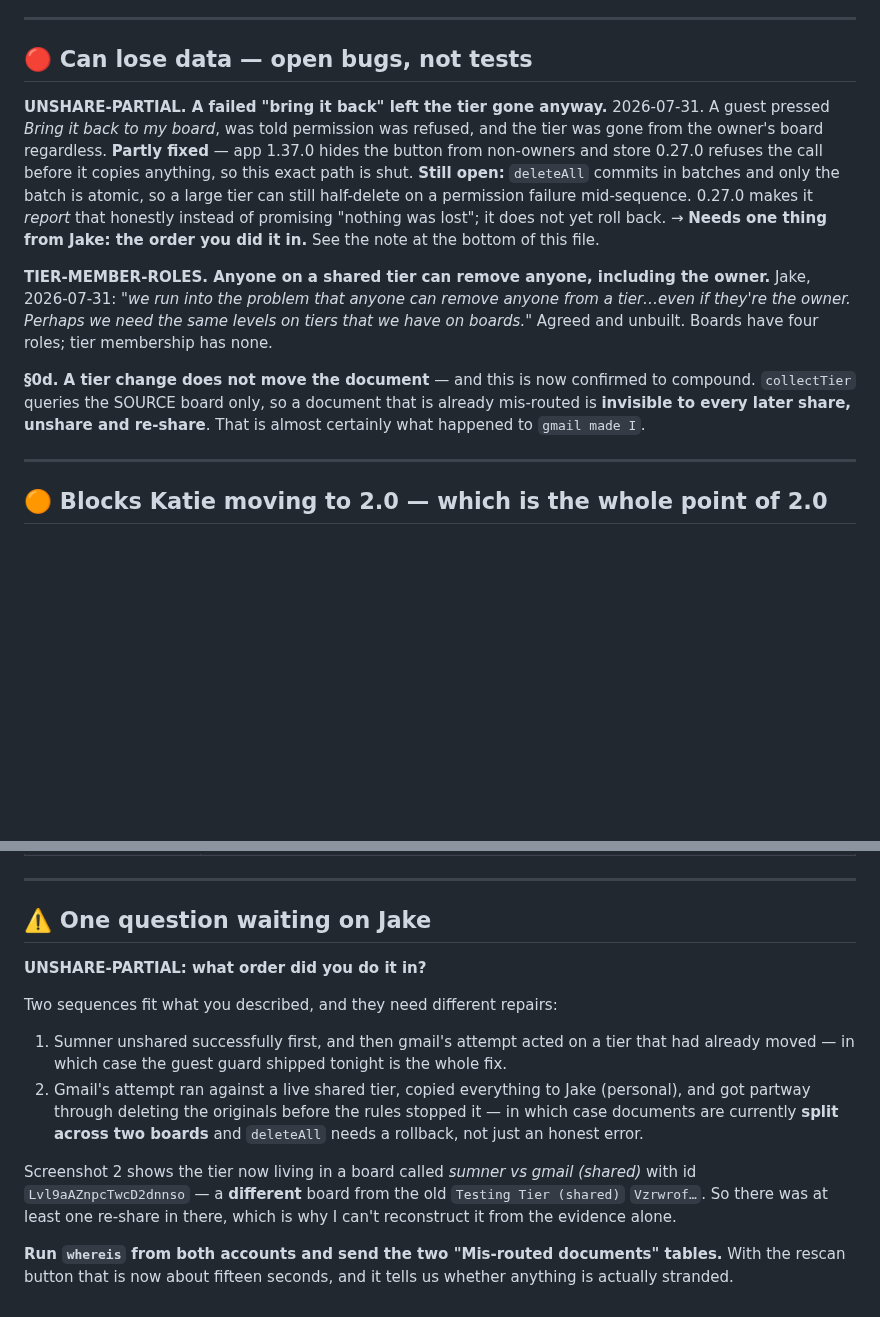
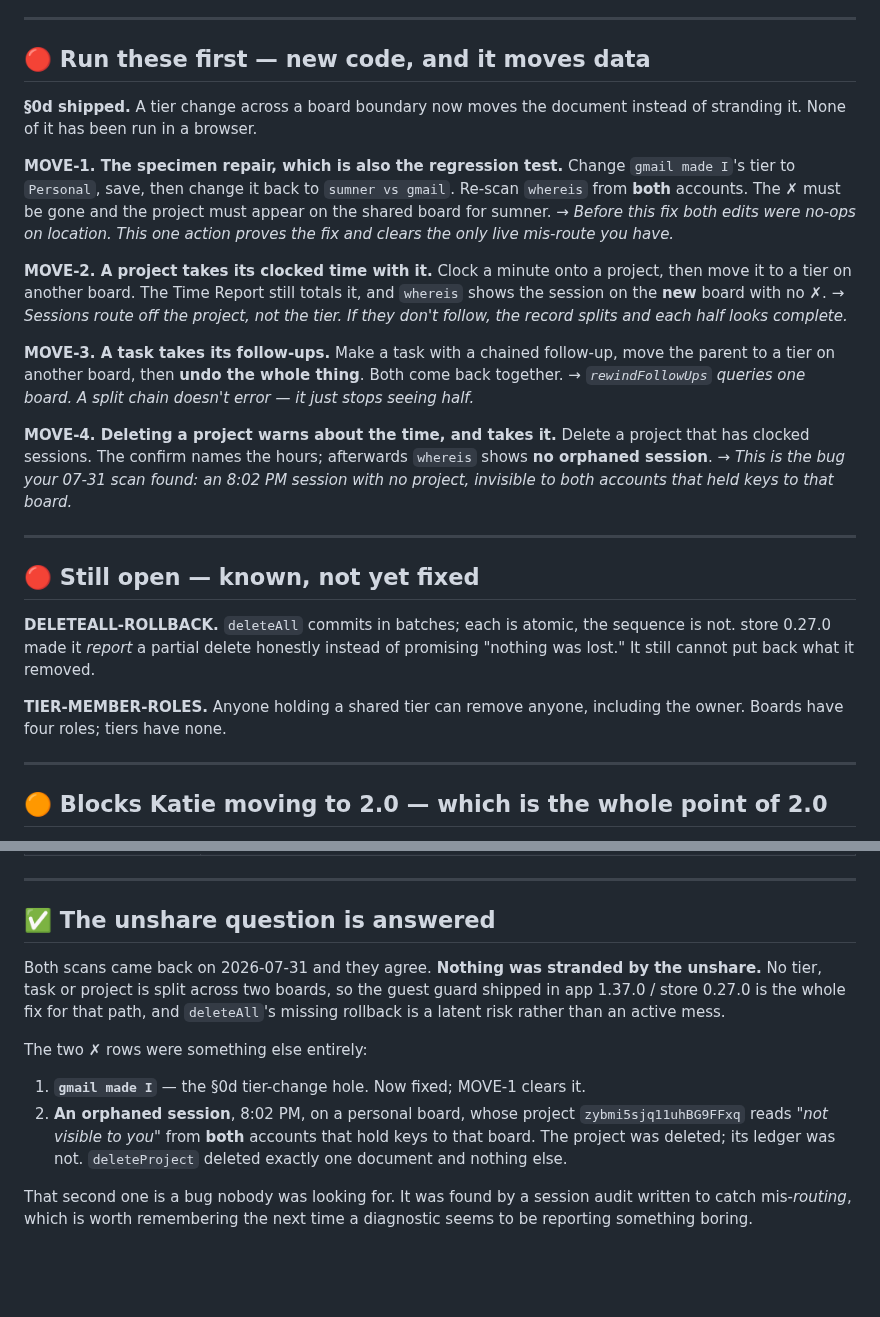
Before and after one commit to misterwilson37/octodo, a Markdown page: TESTS.md, 2 parts joined by grey strips. Rendered like a GitHub page; blank space fills up the shorter version.

```diff
--- a/TESTS.md
+++ b/TESTS.md
@@ -53,30 +53,48 @@ test says *→ `whereis`*, that is the cheap way to run it.
 
 ---
 
-## 🔴 Can lose data — open bugs, not tests
+## 🔴 Run these first — new code, and it moves data
 
-**UNSHARE-PARTIAL. A failed "bring it back" left the tier gone anyway.**
-2026-07-31. A guest pressed *Bring it back to my board*, was told permission
-was refused, and the tier was gone from the owner's board regardless.
-**Partly fixed** — app 1.37.0 hides the button from non-owners and store
-0.27.0 refuses the call before it copies anything, so this exact path is shut.
-**Still open:** `deleteAll` commits in batches and only the batch is atomic,
-so a large tier can still half-delete on a permission failure mid-sequence.
-0.27.0 makes it *report* that honestly instead of promising "nothing was
-lost"; it does not yet roll back.
-→ **Needs one thing from Jake: the order you did it in.** See the note at the
-bottom of this file.
+**§0d shipped.** A tier change across a board boundary now moves the document
+instead of stranding it. None of it has been run in a browser.
 
-**TIER-MEMBER-ROLES. Anyone on a shared tier can remove anyone, including the
-owner.** Jake, 2026-07-31: *"we run into the problem that anyone can remove
-anyone from a tier…even if they're the owner. Perhaps we need the same levels
-on tiers that we have on boards."* Agreed and unbuilt. Boards have four roles;
-tier membership has none.
+**MOVE-1. The specimen repair, which is also the regression test.**
+Change `gmail made I`'s tier to `Personal`, save, then change it back to
+`sumner vs gmail`. Re-scan `whereis` from **both** accounts. The ✗ must be
+gone and the project must appear on the shared board for sumner.
+→ *Before this fix both edits were no-ops on location. This one action proves
+the fix and clears the only live mis-route you have.*
 
-**§0d. A tier change does not move the document** — and this is now confirmed
-to compound. `collectTier` queries the SOURCE board only, so a document that
-is already mis-routed is **invisible to every later share, unshare and
-re-share**. That is almost certainly what happened to `gmail made I`.
+**MOVE-2. A project takes its clocked time with it.**
+Clock a minute onto a project, then move it to a tier on another board. The
+Time Report still totals it, and `whereis` shows the session on the **new**
+board with no ✗.
+→ *Sessions route off the project, not the tier. If they don't follow, the
+record splits and each half looks complete.*
+
+**MOVE-3. A task takes its follow-ups.**
+Make a task with a chained follow-up, move the parent to a tier on another
+board, then **undo the whole thing**. Both come back together.
+→ *`rewindFollowUps` queries one board. A split chain doesn't error — it just
+stops seeing half.*
+
+**MOVE-4. Deleting a project warns about the time, and takes it.**
+Delete a project that has clocked sessions. The confirm names the hours;
+afterwards `whereis` shows **no orphaned session**.
+→ *This is the bug your 07-31 scan found: an 8:02 PM session with no project,
+invisible to both accounts that held keys to that board.*
+
+---
+
+## 🔴 Still open — known, not yet fixed
+
+**DELETEALL-ROLLBACK.** `deleteAll` commits in batches; each is atomic, the
+sequence is not. store 0.27.0 made it *report* a partial delete honestly
+instead of promising "nothing was lost." It still cannot put back what it
+removed.
+
+**TIER-MEMBER-ROLES.** Anyone holding a shared tier can remove anyone,
+including the owner. Boards have four roles; tiers have none.
 
 ---
 
@@ -234,25 +252,22 @@ so they arrive in the repo for the next session, and they gate every drop.
 
 ---
 
-## ⚠️ One question waiting on Jake
+## ✅ The unshare question is answered
 
-**UNSHARE-PARTIAL: what order did you do it in?**
+Both scans came back on 2026-07-31 and they agree. **Nothing was stranded by
+the unshare.** No tier, task or project is split across two boards, so the
+guest guard shipped in app 1.37.0 / store 0.27.0 is the whole fix for that
+path, and `deleteAll`'s missing rollback is a latent risk rather than an
+active mess.
 
-Two sequences fit what you described, and they need different repairs:
+The two ✗ rows were something else entirely:
 
-1. Sumner unshared successfully first, and then gmail's attempt acted on a
-   tier that had already moved — in which case the guest guard shipped tonight
-   is the whole fix.
-2. Gmail's attempt ran against a live shared tier, copied everything to Jake
-   (personal), and got partway through deleting the originals before the rules
-   stopped it — in which case documents are currently **split across two
-   boards** and `deleteAll` needs a rollback, not just an honest error.
+1. **`gmail made I`** — the §0d tier-change hole. Now fixed; MOVE-1 clears it.
+2. **An orphaned session**, 8:02 PM, on a personal board, whose project
+   `zybmi5sjq11uhBG9FFxq` reads *"not visible to you"* from **both** accounts
+   that hold keys to that board. The project was deleted; its ledger was not.
+   `deleteProject` deleted exactly one document and nothing else.
 
-Screenshot 2 shows the tier now living in a board called *sumner vs gmail
-(shared)* with id `Lvl9aAZnpcTwcD2dnnso` — a **different** board from the old
-`Testing Tier (shared)` `Vzrwrof…`. So there was at least one re-share in
-there, which is why I can't reconstruct it from the evidence alone.
-
-**Run `whereis` from both accounts and send the two "Mis-routed documents"
-tables.** With the rescan button that is now about fifteen seconds, and it
-tells us whether anything is actually stranded.
+That second one is a bug nobody was looking for. It was found by a session
+audit written to catch mis-*routing*, which is worth remembering the next time
+a diagnostic seems to be reporting something boring.
```
Also changed, not shown: other parts of TESTS.md (+1 -1 lines).
